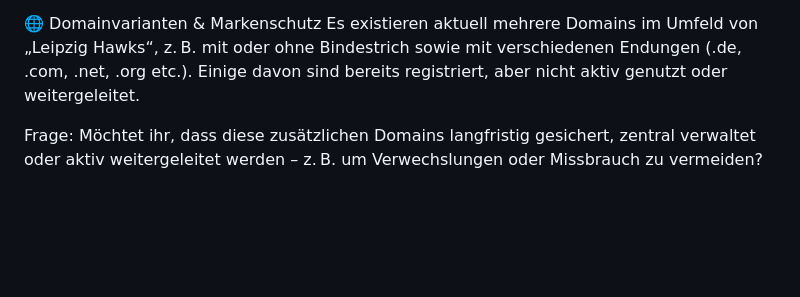
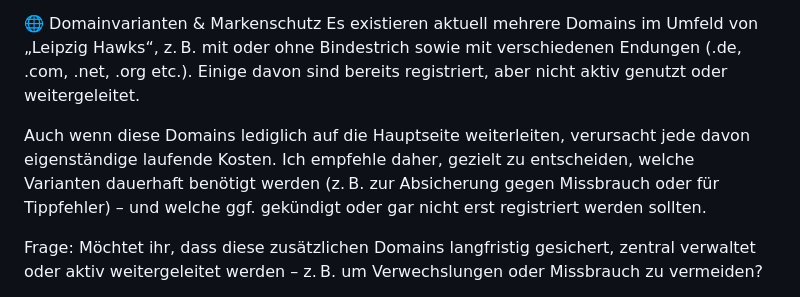
Before and after one commit to vonHochstein/leipzig-hawks-preview, a Markdown page: README.md, the part around the change. Drawn GitHub-style; blank space fills up the shorter version.

Commit message:
README.md aktualisieren

```diff
--- a/README.md
+++ b/README.md
@@ -70,6 +70,8 @@ Reihenfolge:
 Es existieren aktuell mehrere Domains im Umfeld von „Leipzig Hawks“, z. B. mit oder ohne Bindestrich sowie mit verschiedenen Endungen (.de, .com, .net, .org etc.).
 Einige davon sind bereits registriert, aber nicht aktiv genutzt oder weitergeleitet.
 
+Auch wenn diese Domains lediglich auf die Hauptseite weiterleiten, verursacht jede davon eigenständige laufende Kosten. Ich empfehle daher, gezielt zu entscheiden, welche Varianten dauerhaft benötigt werden (z. B. zur Absicherung gegen Missbrauch oder für Tippfehler) – und welche ggf. gekündigt oder gar nicht erst registriert werden sollten.
+
 Frage:
 Möchtet ihr, dass diese zusätzlichen Domains langfristig gesichert, zentral verwaltet oder aktiv weitergeleitet werden – z. B. um Verwechslungen oder Missbrauch zu vermeiden?
 
```
